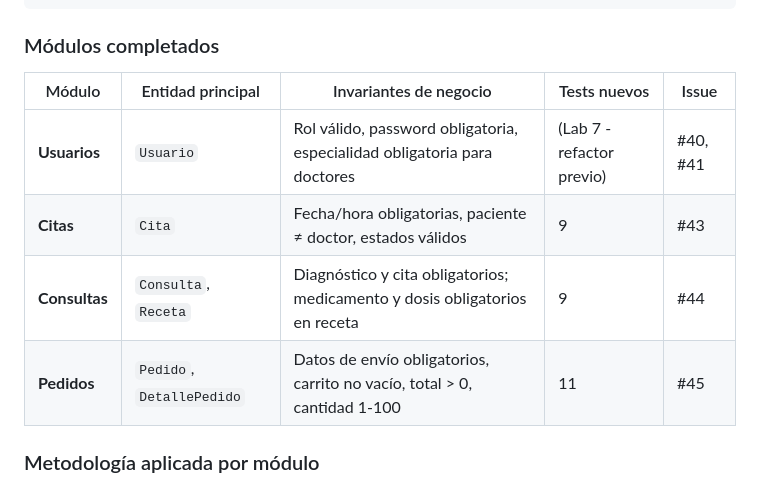
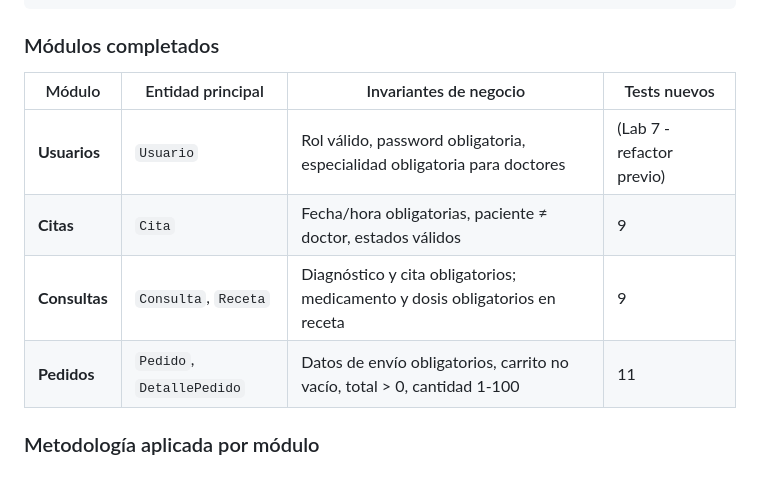
Before and after one commit to GaboE2/ISII_Lab6, a Markdown page: README.md, the part around the change. Rendered like a GitHub page.

```diff
--- a/README.md
+++ b/README.md
@@ -194,12 +194,12 @@ Monolito                    Monolito Modular
 
 ### Módulos completados
 
-| Módulo | Entidad principal | Invariantes de negocio | Tests nuevos | Issue |
-|---|---|---|---|---|
-| **Usuarios** | `Usuario` | Rol válido, password obligatoria, especialidad obligatoria para doctores | (Lab 7 - refactor previo) | #40, #41 |
-| **Citas** | `Cita` | Fecha/hora obligatorias, paciente ≠ doctor, estados válidos | 9 | #43 |
-| **Consultas** | `Consulta`, `Receta` | Diagnóstico y cita obligatorios; medicamento y dosis obligatorios en receta | 9 | #44 |
-| **Pedidos** | `Pedido`, `DetallePedido` | Datos de envío obligatorios, carrito no vacío, total > 0, cantidad 1-100 | 11 | #45 |
+| Módulo | Entidad principal | Invariantes de negocio | Tests nuevos |
+|---|---|---|---|
+| **Usuarios** | `Usuario` | Rol válido, password obligatoria, especialidad obligatoria para doctores | (Lab 7 - refactor previo) |
+| **Citas** | `Cita` | Fecha/hora obligatorias, paciente ≠ doctor, estados válidos | 9 |
+| **Consultas** | `Consulta`, `Receta` | Diagnóstico y cita obligatorios; medicamento y dosis obligatorios en receta | 9 |
+| **Pedidos** | `Pedido`, `DetallePedido` | Datos de envío obligatorios, carrito no vacío, total > 0, cantidad 1-100 | 11 |
 
 ### Metodología aplicada por módulo
 1. Revisión del código legado (`procesar_*.php`) y tests funcionales existentes para extraer invariantes de negocio reales.
```
